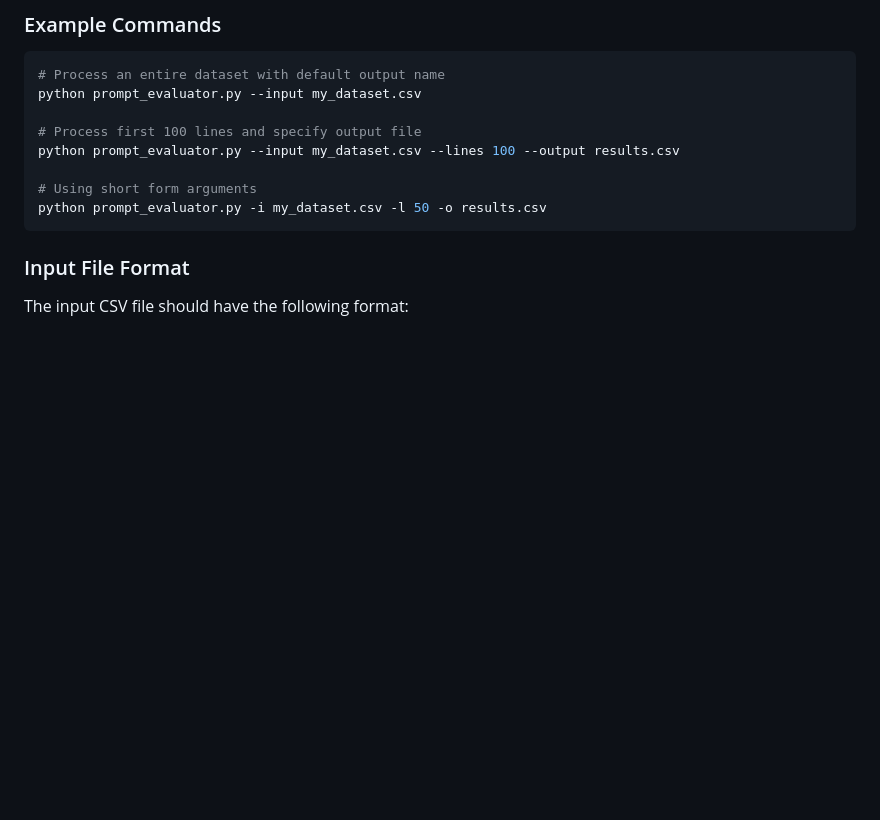
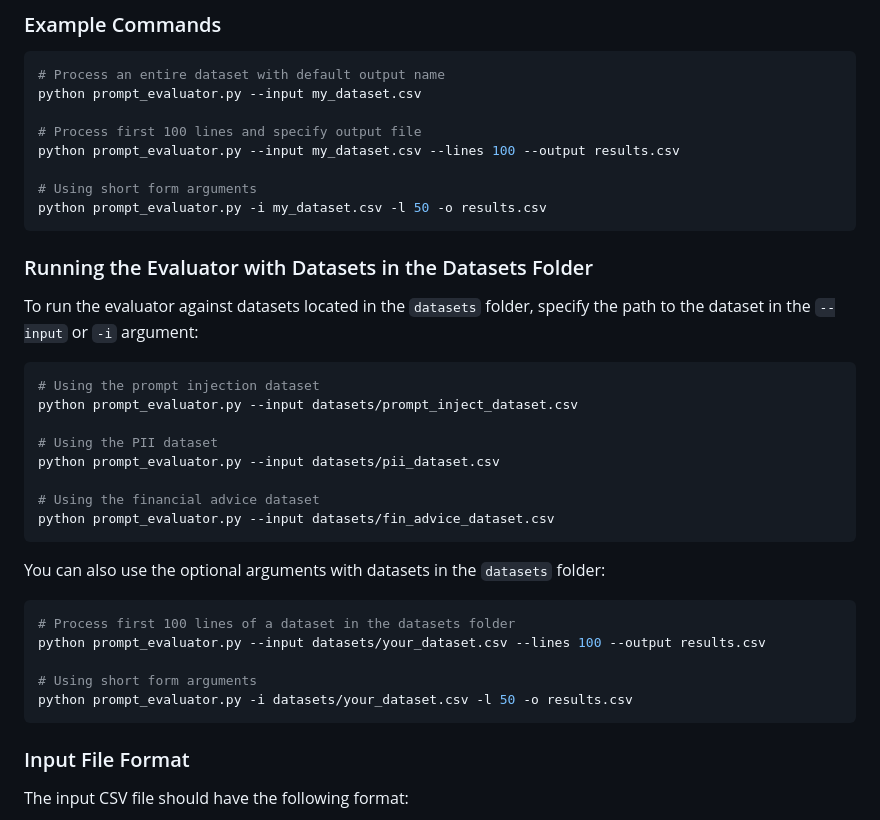
Before and after one commit to f5devcentral/prompt-evaluator, a Markdown page: README.md, the part around the change. GitHub-like rendering; blank space fills up the shorter version.

````diff
--- a/README.md
+++ b/README.md
@@ -76,6 +76,31 @@ python prompt_evaluator.py --input my_dataset.csv --lines 100 --output results.c
 
 # Using short form arguments
 python prompt_evaluator.py -i my_dataset.csv -l 50 -o results.csv
+```
+
+### Running the Evaluator with Datasets in the Datasets Folder
+
+To run the evaluator against datasets located in the `datasets` folder, specify the path to the dataset in the `--input` or `-i` argument:
+
+```bash
+# Using the prompt injection dataset
+python prompt_evaluator.py --input datasets/prompt_inject_dataset.csv
+
+# Using the PII dataset
+python prompt_evaluator.py --input datasets/pii_dataset.csv
+
+# Using the financial advice dataset
+python prompt_evaluator.py --input datasets/fin_advice_dataset.csv
+```
+
+You can also use the optional arguments with datasets in the `datasets` folder:
+
+```bash
+# Process first 100 lines of a dataset in the datasets folder
+python prompt_evaluator.py --input datasets/your_dataset.csv --lines 100 --output results.csv
+
+# Using short form arguments
+python prompt_evaluator.py -i datasets/your_dataset.csv -l 50 -o results.csv
 ```
 
 ### Input File Format
````
